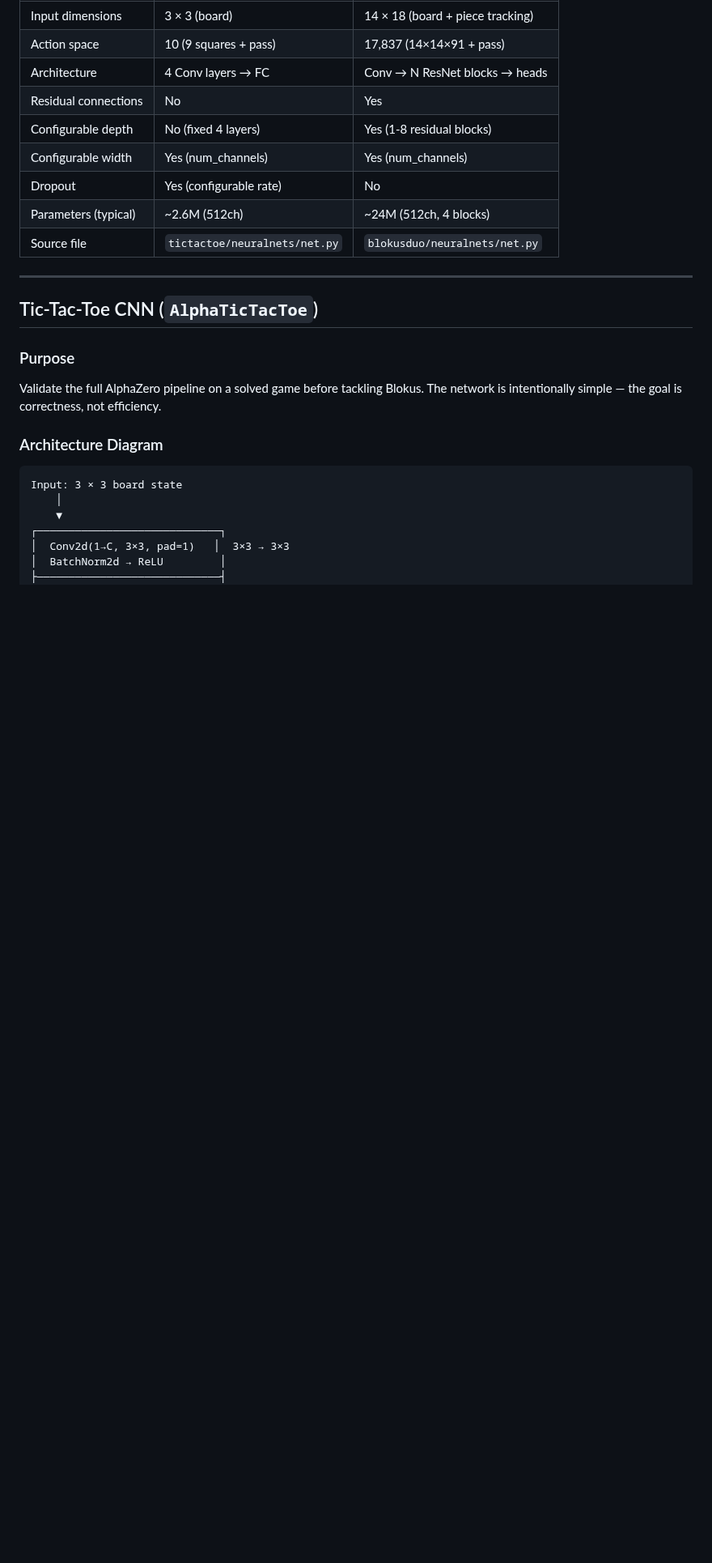
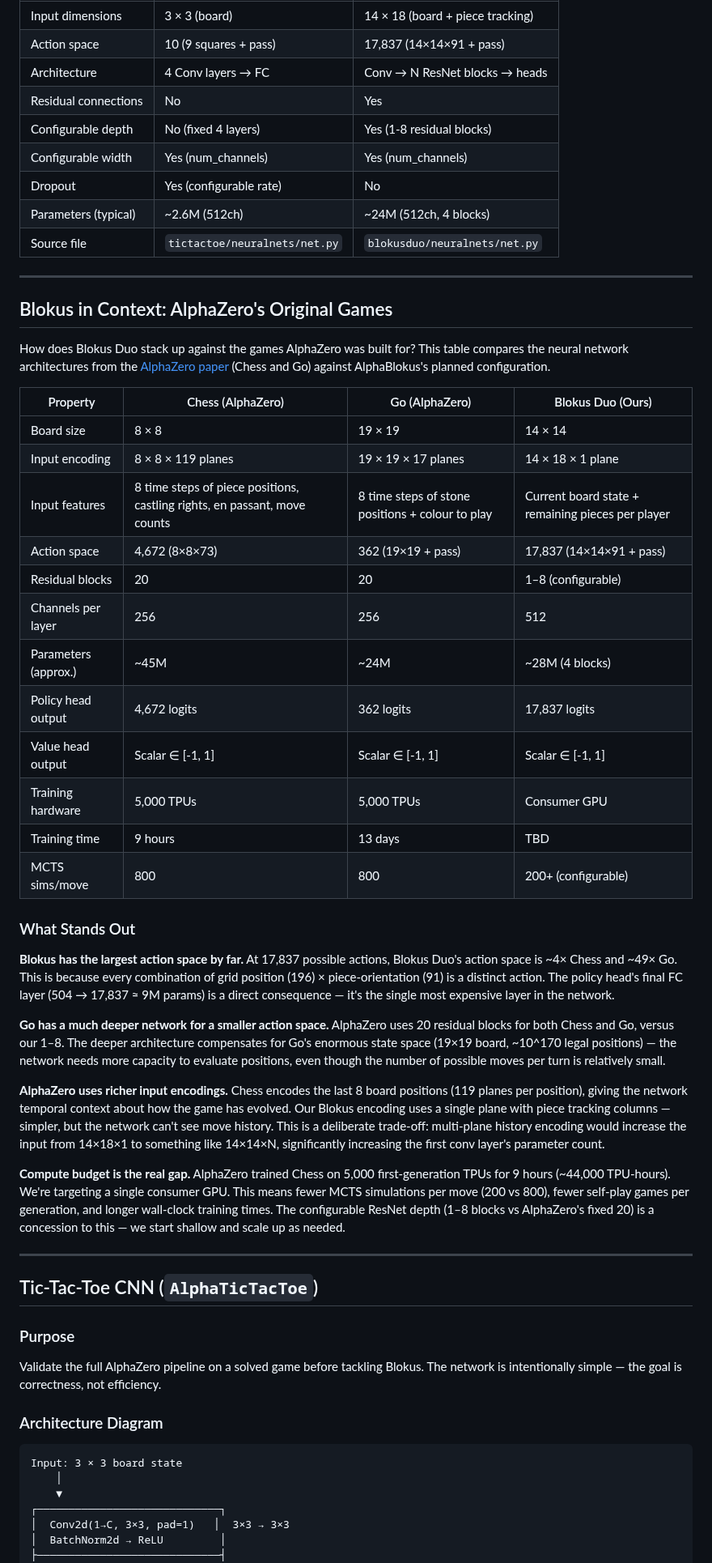
Before and after one commit to HenryTBCassidy/AlphaBlokus, a Markdown page: docs/02-NEURAL-NETWORKS.md, the part around the change. Shown at 81% size. GitHub-like rendering; blank space fills up the shorter version.

Commit message:
Add AlphaZero Chess and Go architecture comparison to neural networks doc
Co-Authored-By: Claude Opus 4.6 <noreply@anthropic.com>

```diff
--- a/docs/02-NEURAL-NETWORKS.md
+++ b/docs/02-NEURAL-NETWORKS.md
@@ -21,6 +21,37 @@ AlphaBlokus uses two neural network architectures: a simple **4-layer CNN** for
 | Dropout | Yes (configurable rate) | No |
 | Parameters (typical) | ~2.6M (512ch) | ~24M (512ch, 4 blocks) |
 | Source file | `tictactoe/neuralnets/net.py` | `blokusduo/neuralnets/net.py` |
+
+---
+
+## Blokus in Context: AlphaZero's Original Games
+
+How does Blokus Duo stack up against the games AlphaZero was built for? This table compares the neural network architectures from the [AlphaZero paper](https://www.science.org/doi/10.1126/science.aar6404) (Chess and Go) against AlphaBlokus's planned configuration.
+
+| Property | Chess (AlphaZero) | Go (AlphaZero) | Blokus Duo (Ours) |
+|----------|-------------------|----------------|-------------------|
+| Board size | 8 × 8 | 19 × 19 | 14 × 14 |
+| Input encoding | 8 × 8 × 119 planes | 19 × 19 × 17 planes | 14 × 18 × 1 plane |
+| Input features | 8 time steps of piece positions, castling rights, en passant, move counts | 8 time steps of stone positions + colour to play | Current board state + remaining pieces per player |
+| Action space | 4,672 (8×8×73) | 362 (19×19 + pass) | 17,837 (14×14×91 + pass) |
+| Residual blocks | 20 | 20 | 1–8 (configurable) |
+| Channels per layer | 256 | 256 | 512 |
+| Parameters (approx.) | ~45M | ~24M | ~28M (4 blocks) |
+| Policy head output | 4,672 logits | 362 logits | 17,837 logits |
+| Value head output | Scalar ∈ [-1, 1] | Scalar ∈ [-1, 1] | Scalar ∈ [-1, 1] |
+| Training hardware | 5,000 TPUs | 5,000 TPUs | Consumer GPU |
+| Training time | 9 hours | 13 days | TBD |
+| MCTS sims/move | 800 | 800 | 200+ (configurable) |
+
+### What Stands Out
+
+**Blokus has the largest action space by far.** At 17,837 possible actions, Blokus Duo's action space is ~4× Chess and ~49× Go. This is because every combination of grid position (196) × piece-orientation (91) is a distinct action. The policy head's final FC layer (504 → 17,837 ≈ 9M params) is a direct consequence — it's the single most expensive layer in the network.
+
+**Go has a much deeper network for a smaller action space.** AlphaZero uses 20 residual blocks for both Chess and Go, versus our 1–8. The deeper architecture compensates for Go's enormous state space (19×19 board, ~10^170 legal positions) — the network needs more capacity to evaluate positions, even though the number of possible moves per turn is relatively small.
+
+**AlphaZero uses richer input encodings.** Chess encodes the last 8 board positions (119 planes per position), giving the network temporal context about how the game has evolved. Our Blokus encoding uses a single plane with piece tracking columns — simpler, but the network can't see move history. This is a deliberate trade-off: multi-plane history encoding would increase the input from 14×18×1 to something like 14×14×N, significantly increasing the first conv layer's parameter count.
+
+**Compute budget is the real gap.** AlphaZero trained Chess on 5,000 first-generation TPUs for 9 hours (~44,000 TPU-hours). We're targeting a single consumer GPU. This means fewer MCTS simulations per move (200 vs 800), fewer self-play games per generation, and longer wall-clock training times. The configurable ResNet depth (1–8 blocks vs AlphaZero's fixed 20) is a concession to this — we start shallow and scale up as needed.
 
 ---
 
```
